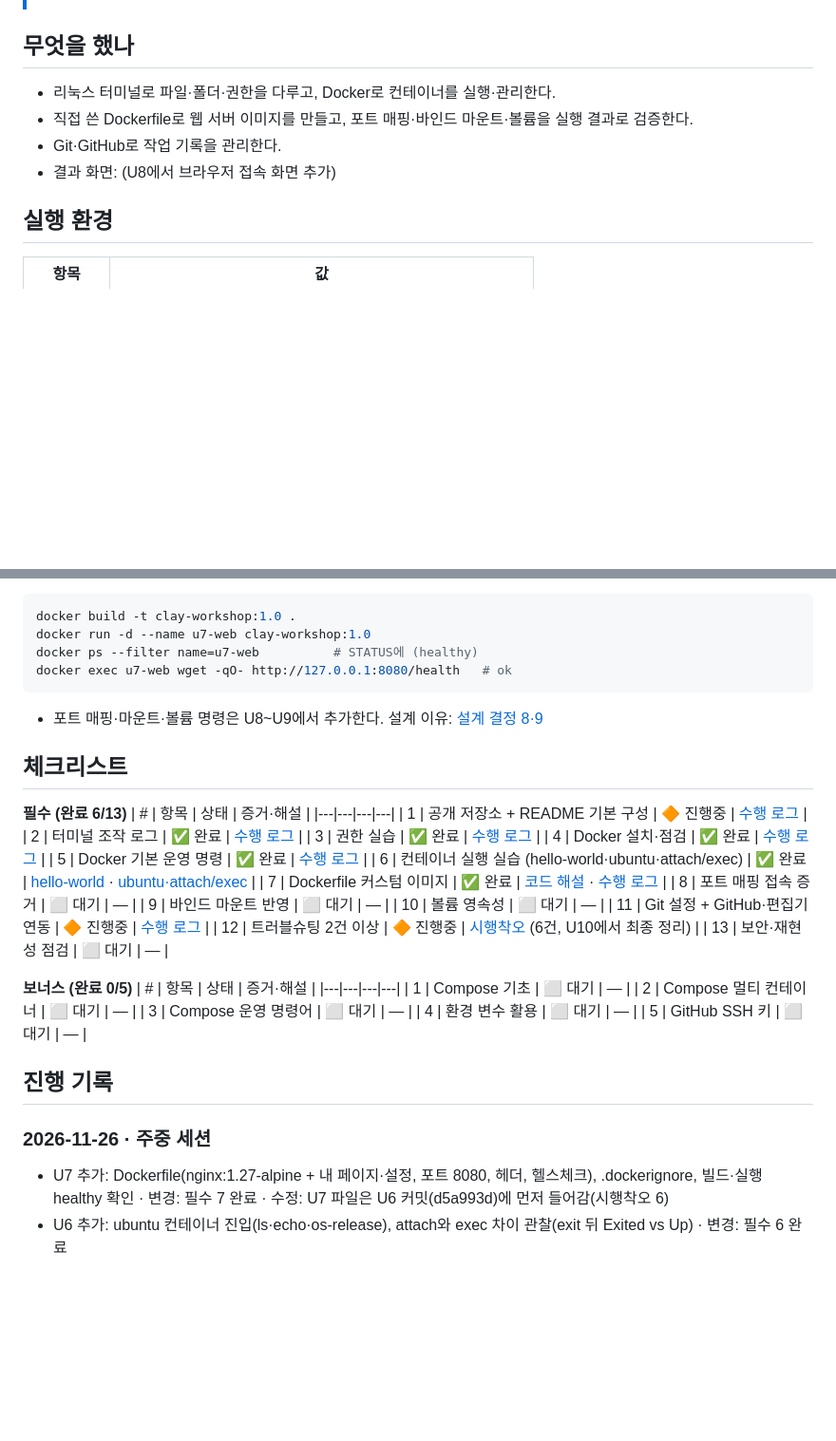
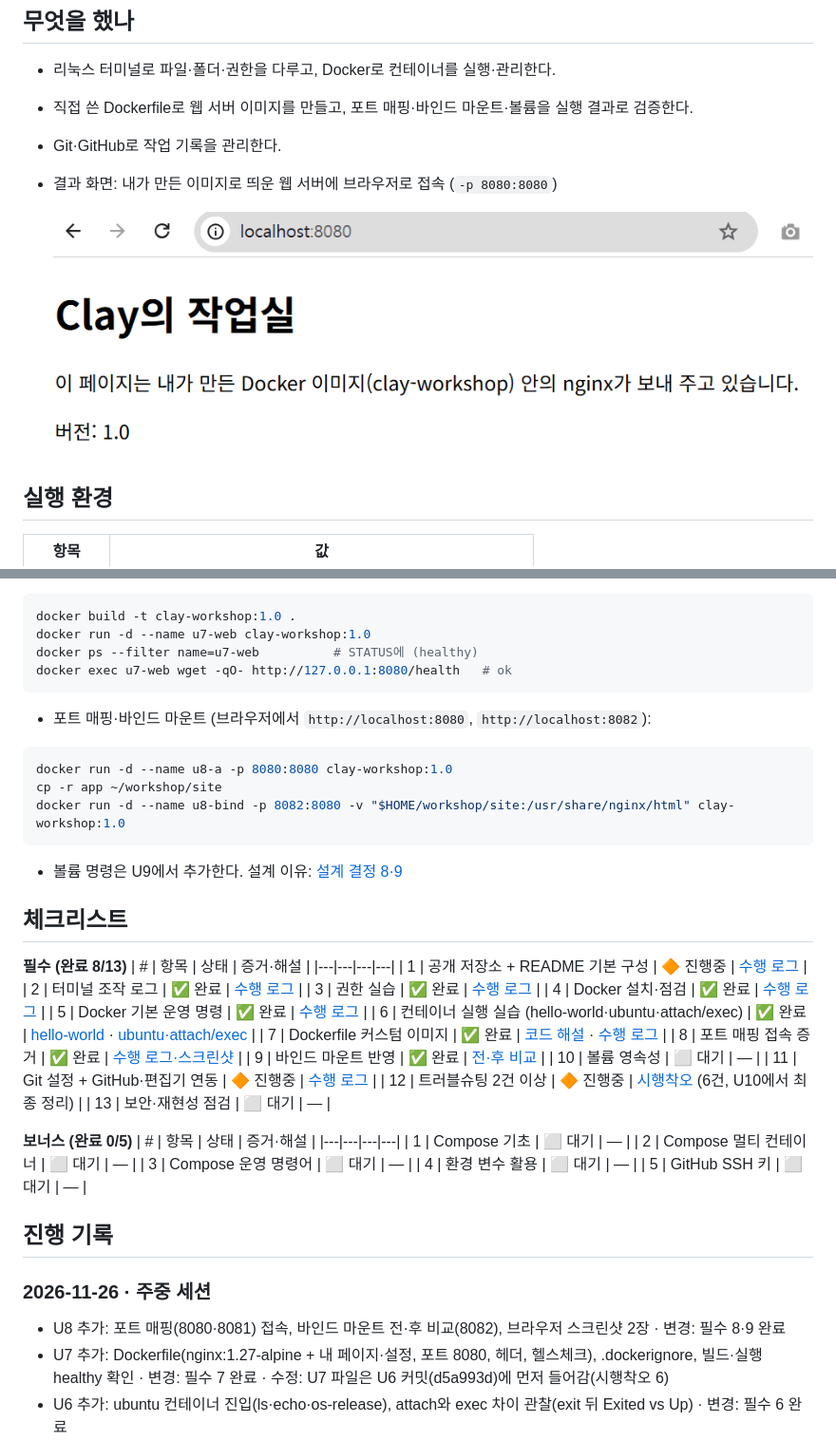
Before and after one commit to Clay-pieup/Codyssey_AIO_Mission_01, a Markdown page: README.md, 2 parts joined by grey strips. Shown at 95% size. Drawn GitHub-style; pictures changed too: images/u8_port_8080.png (added); blank space fills up the shorter version.

Commit message:
Docs: U8 포트 매핑 접속·바인드 마운트 전후 비교 로그와 브라우저 스크린샷 추가

````diff
--- a/README.md
+++ b/README.md
@@ -8,7 +8,9 @@
 - 리눅스 터미널로 파일·폴더·권한을 다루고, Docker로 컨테이너를 실행·관리한다.
 - 직접 쓴 Dockerfile로 웹 서버 이미지를 만들고, 포트 매핑·바인드 마운트·볼륨을 실행 결과로 검증한다.
 - Git·GitHub로 작업 기록을 관리한다.
-- 결과 화면: (U8에서 브라우저 접속 화면 추가)
+- 결과 화면: 내가 만든 이미지로 띄운 웹 서버에 브라우저로 접속 (`-p 8080:8080`)
+
+  ![localhost:8080 접속 화면](images/u8_port_8080.png)
 
 ## 실행 환경
 | 항목 | 값 |
@@ -31,10 +33,16 @@ docker run -d --name u7-web clay-workshop:1.0
 docker ps --filter name=u7-web          # STATUS에 (healthy)
 docker exec u7-web wget -qO- http://127.0.0.1:8080/health   # ok
 ```
-- 포트 매핑·마운트·볼륨 명령은 U8~U9에서 추가한다. 설계 이유: [설계 결정 8·9](LEARNING.md#8-커스텀-이미지는-nginx--내-웹-페이지로-만든다-명세-방식-a)
+- 포트 매핑·바인드 마운트 (브라우저에서 `http://localhost:8080`, `http://localhost:8082`):
+```bash
+docker run -d --name u8-a -p 8080:8080 clay-workshop:1.0
+cp -r app ~/workshop/site
+docker run -d --name u8-bind -p 8082:8080 -v "$HOME/workshop/site:/usr/share/nginx/html" clay-workshop:1.0
+```
+- 볼륨 명령은 U9에서 추가한다. 설계 이유: [설계 결정 8·9](LEARNING.md#8-커스텀-이미지는-nginx--내-웹-페이지로-만든다-명세-방식-a)
 
 ## 체크리스트
-**필수 (완료 6/13)**
+**필수 (완료 8/13)**
 | # | 항목 | 상태 | 증거·해설 |
 |---|---|---|---|
 | 1 | 공개 저장소 + README 기본 구성 | 🔶 진행중 | [수행 로그](LEARNING.md#u2--git-설정저장소-만들기) |
@@ -44,8 +52,8 @@ docker exec u7-web wget -qO- http://127.0.0.1:8080/health   # ok
 | 5 | Docker 기본 운영 명령 | ✅ 완료 | [수행 로그](LEARNING.md#u5--docker-점검기본-운영-명령) |
 | 6 | 컨테이너 실행 실습 (hello-world·ubuntu·attach/exec) | ✅ 완료 | [hello-world](LEARNING.md#u5--docker-점검기본-운영-명령) · [ubuntu·attach/exec](LEARNING.md#u6--ubuntu-컨테이너attachexec-관찰) |
 | 7 | Dockerfile 커스텀 이미지 | ✅ 완료 | [코드 해설](LEARNING.md#핵심-코드-해설) · [수행 로그](LEARNING.md#u7--dockerfile-커스텀-이미지) |
-| 8 | 포트 매핑 접속 증거 | ⬜ 대기 | — |
-| 9 | 바인드 마운트 반영 | ⬜ 대기 | — |
+| 8 | 포트 매핑 접속 증거 | ✅ 완료 | [수행 로그·스크린샷](LEARNING.md#u8--포트-매핑-접속바인드-마운트) |
+| 9 | 바인드 마운트 반영 | ✅ 완료 | [전·후 비교](LEARNING.md#u8--포트-매핑-접속바인드-마운트) |
 | 10 | 볼륨 영속성 | ⬜ 대기 | — |
 | 11 | Git 설정 + GitHub·편집기 연동 | 🔶 진행중 | [수행 로그](LEARNING.md#u2--git-설정저장소-만들기) |
 | 12 | 트러블슈팅 2건 이상 | 🔶 진행중 | [시행착오](LEARNING.md#시행착오) (6건, U10에서 최종 정리) |
@@ -62,6 +70,7 @@ docker exec u7-web wget -qO- http://127.0.0.1:8080/health   # ok
 
 ## 진행 기록
 ### 2026-11-26 · 주중 세션
+- U8 추가: 포트 매핑(8080·8081) 접속, 바인드 마운트 전·후 비교(8082), 브라우저 스크린샷 2장 · 변경: 필수 8·9 완료
 - U7 추가: Dockerfile(nginx:1.27-alpine + 내 페이지·설정, 포트 8080, 헤더, 헬스체크), .dockerignore, 빌드·실행 healthy 확인 · 변경: 필수 7 완료 · 수정: U7 파일은 U6 커밋(d5a993d)에 먼저 들어감(시행착오 6)
 - U6 추가: ubuntu 컨테이너 진입(ls·echo·os-release), attach와 exec 차이 관찰(exit 뒤 Exited vs Up) · 변경: 필수 6 완료
 - U5 추가: Docker 점검(--version·info), hello-world, 이미지 받기·목록, 컨테이너 실행·logs·stats·중지·목록, 트러블슈팅 4·5 · 변경: 필수 4·5 완료, 6 진행중 · 수정: WSL integration 켬
````
Also changed, not shown: LEARNING.md (+61 -1 lines), images/u8_bind_8082.png (added).
